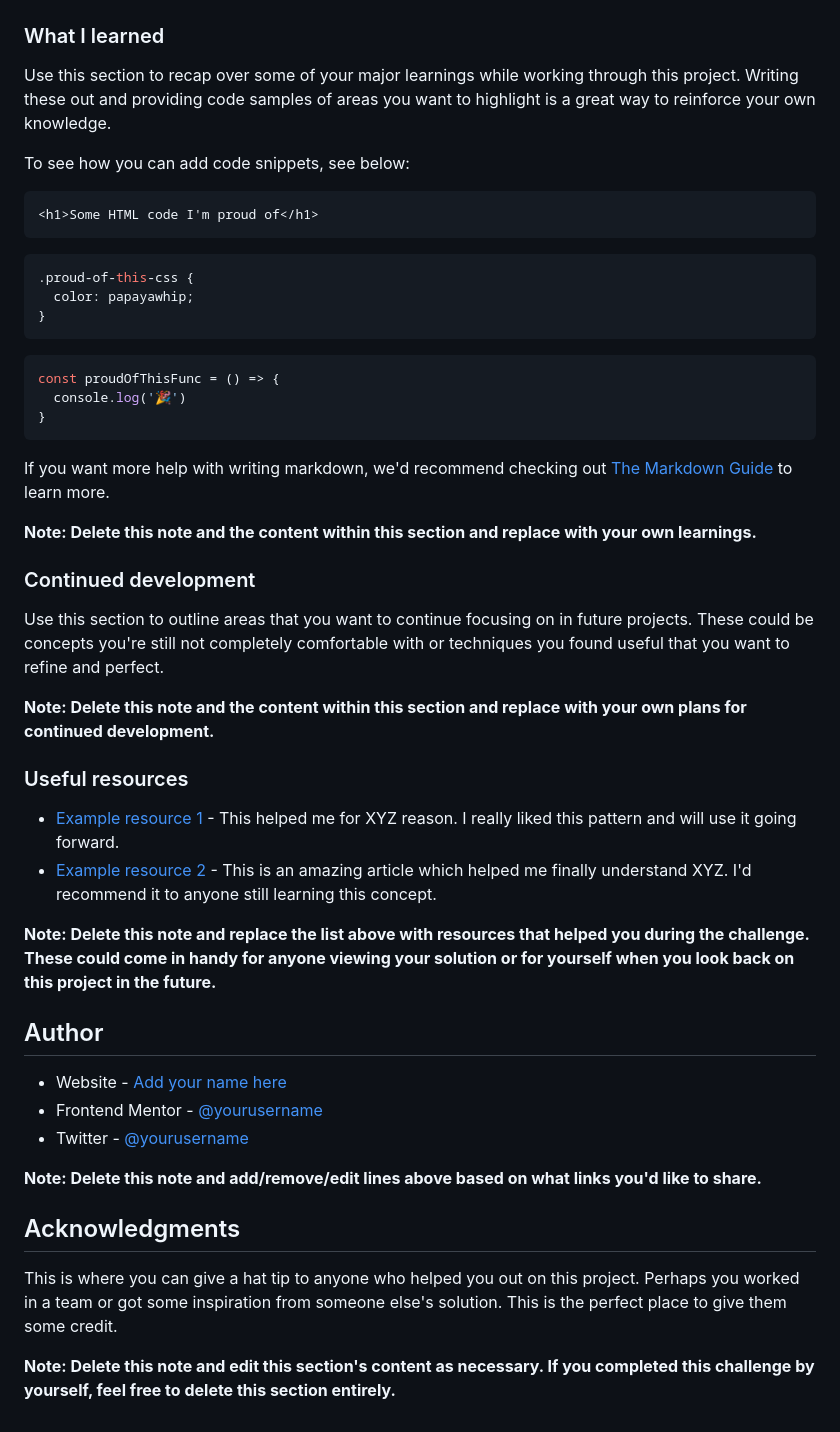
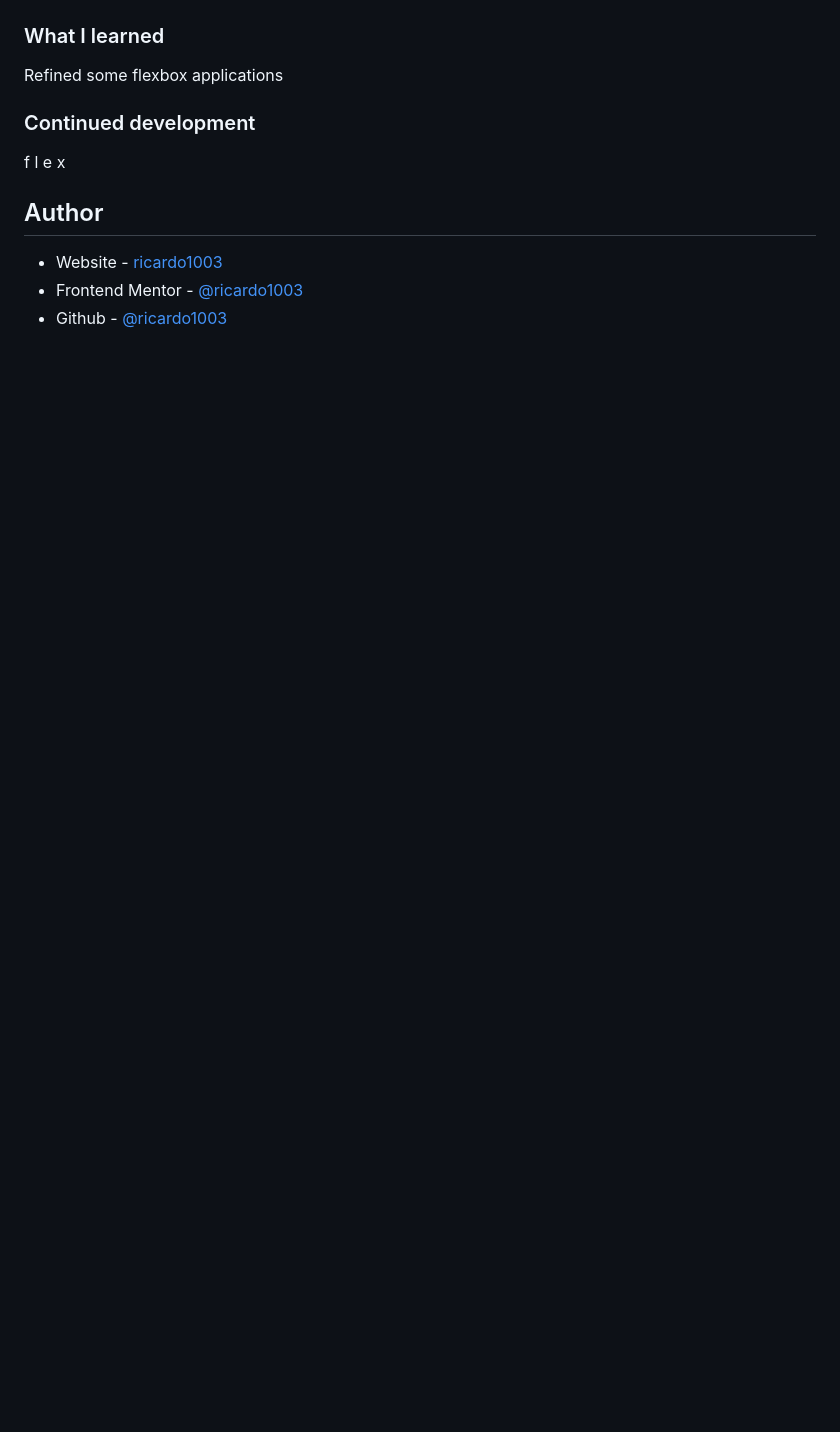
Before and after one commit to ricardo1003/3-column-preview-card-component, a Markdown page: README-template.md, the part around the change printed below. Drawn GitHub-style; blank space fills up the shorter version.

````diff
--- a/README-template.md
+++ b/README-template.md
@@ -61,51 +44,14 @@ Then crop/optimize/edit your image however you like, add it to your project, and
 
 ### What I learned
 
-Use this section to recap over some of your major learnings while working through this project. Writing these out and providing code samples of areas you want to highlight is a great way to reinforce your own knowledge.
-
-To see how you can add code snippets, see below:
-
-```html
-<h1>Some HTML code I'm proud of</h1>
-```
-```css
-.proud-of-this-css {
-  color: papayawhip;
-}
-```
-```js
-const proudOfThisFunc = () => {
-  console.log('🎉')
-}
-```
-
-If you want more help with writing markdown, we'd recommend checking out [The Markdown Guide](https://www.markdownguide.org/) to learn more.
-
-**Note: Delete this note and the content within this section and replace with your own learnings.**
+Refined some flexbox applications
 
 ### Continued development
 
-Use this section to outline areas that you want to continue focusing on in future projects. These could be concepts you're still not completely comfortable with or techniques you found useful that you want to refine and perfect.
-
-**Note: Delete this note and the content within this section and replace with your own plans for continued development.**
-
-### Useful resources
-
-- [Example resource 1](https://www.example.com) - This helped me for XYZ reason. I really liked this pattern and will use it going forward.
-- [Example resource 2](https://www.example.com) - This is an amazing article which helped me finally understand XYZ. I'd recommend it to anyone still learning this concept.
-
-**Note: Delete this note and replace the list above with resources that helped you during the challenge. These could come in handy for anyone viewing your solution or for yourself when you look back on this project in the future.**
+f l e x
 
 ## Author
 
-- Website - [Add your name here](https://www.your-site.com)
-- Frontend Mentor - [@yourusername](https://www.frontendmentor.io/profile/yourusername)
-- Twitter - [@yourusername](https://www.twitter.com/yourusername)
-
-**Note: Delete this note and add/remove/edit lines above based on what links you'd like to share.**
-
-## Acknowledgments
-
-This is where you can give a hat tip to anyone who helped you out on this project. Perhaps you worked in a team or got some inspiration from someone else's solution. This is the perfect place to give them some credit.
-
-**Note: Delete this note and edit this section's content as necessary. If you completed this challenge by yourself, feel free to delete this section entirely.**
+- Website - [ricardo1003](https://ricardo1003.github.io/3-column-preview-card-component/)
+- Frontend Mentor - [@ricardo1003](https://www.frontendmentor.io/profile/ricardo1003)
+- Github - [@ricardo1003](https://www.github.com/ricardo1003)
````
Also changed, not shown: other parts of README-template.md (+3 -20 lines), images/image.png (added), 1 other file.
